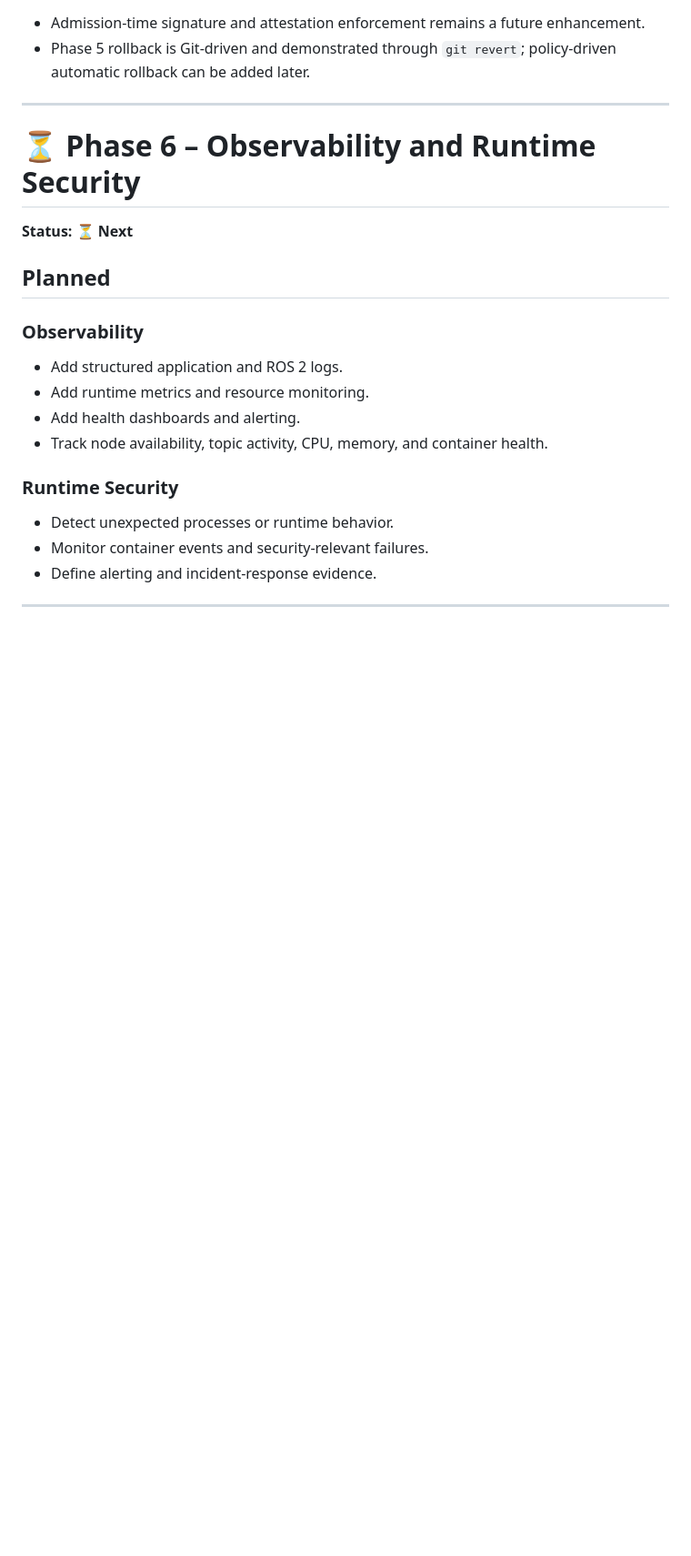
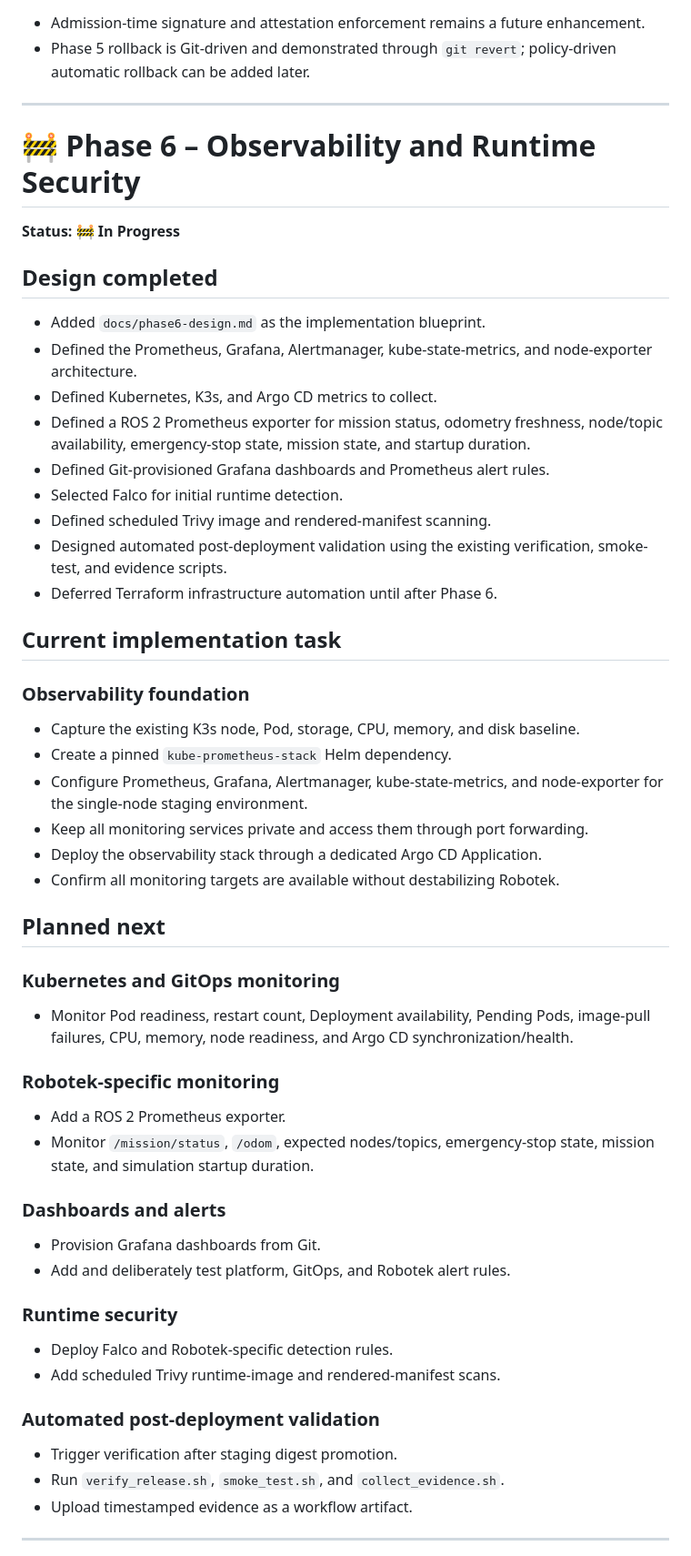
Before and after one commit to iheb-mrabet/robotek-1.2, a Markdown page: docs/backlog.md, the part around one of its changes. Shown at 91% size. Rendered like a GitHub page; blank space fills up the shorter version.

Commit message:
Start Phase 6 observability design

```diff
--- a/docs/backlog.md
+++ b/docs/backlog.md
@@ -226,22 +226,53 @@
 
 ---
 
-# ⏳ Phase 6 – Observability and Runtime Security
+# 🚧 Phase 6 – Observability and Runtime Security
 
-**Status:** ⏳ **Next**
+**Status:** 🚧 **In Progress**
 
-## Planned
+## Design completed
 
-### Observability
-- Add structured application and ROS 2 logs.
-- Add runtime metrics and resource monitoring.
-- Add health dashboards and alerting.
-- Track node availability, topic activity, CPU, memory, and container health.
+- Added `docs/phase6-design.md` as the implementation blueprint.
+- Defined the Prometheus, Grafana, Alertmanager, kube-state-metrics, and node-exporter architecture.
+- Defined Kubernetes, K3s, and Argo CD metrics to collect.
+- Defined a ROS 2 Prometheus exporter for mission status, odometry freshness, node/topic availability, emergency-stop state, mission state, and startup duration.
+- Defined Git-provisioned Grafana dashboards and Prometheus alert rules.
+- Selected Falco for initial runtime detection.
+- Defined scheduled Trivy image and rendered-manifest scanning.
+- Designed automated post-deployment validation using the existing verification, smoke-test, and evidence scripts.
+- Deferred Terraform infrastructure automation until after Phase 6.
 
-### Runtime Security
-- Detect unexpected processes or runtime behavior.
-- Monitor container events and security-relevant failures.
-- Define alerting and incident-response evidence.
+## Current implementation task
+
+### Observability foundation
+- Capture the existing K3s node, Pod, storage, CPU, memory, and disk baseline.
+- Create a pinned `kube-prometheus-stack` Helm dependency.
+- Configure Prometheus, Grafana, Alertmanager, kube-state-metrics, and node-exporter for the single-node staging environment.
+- Keep all monitoring services private and access them through port forwarding.
+- Deploy the observability stack through a dedicated Argo CD Application.
+- Confirm all monitoring targets are available without destabilizing Robotek.
+
+## Planned next
+
+### Kubernetes and GitOps monitoring
+- Monitor Pod readiness, restart count, Deployment availability, Pending Pods, image-pull failures, CPU, memory, node readiness, and Argo CD synchronization/health.
+
+### Robotek-specific monitoring
+- Add a ROS 2 Prometheus exporter.
+- Monitor `/mission/status`, `/odom`, expected nodes/topics, emergency-stop state, mission state, and simulation startup duration.
+
+### Dashboards and alerts
+- Provision Grafana dashboards from Git.
+- Add and deliberately test platform, GitOps, and Robotek alert rules.
+
+### Runtime security
+- Deploy Falco and Robotek-specific detection rules.
+- Add scheduled Trivy runtime-image and rendered-manifest scans.
+
+### Automated post-deployment validation
+- Trigger verification after staging digest promotion.
+- Run `verify_release.sh`, `smoke_test.sh`, and `collect_evidence.sh`.
+- Upload timestamped evidence as a workflow artifact.
 
 ---
 
```
Also changed, not shown: other parts of docs/backlog.md (+1 -1 lines).
